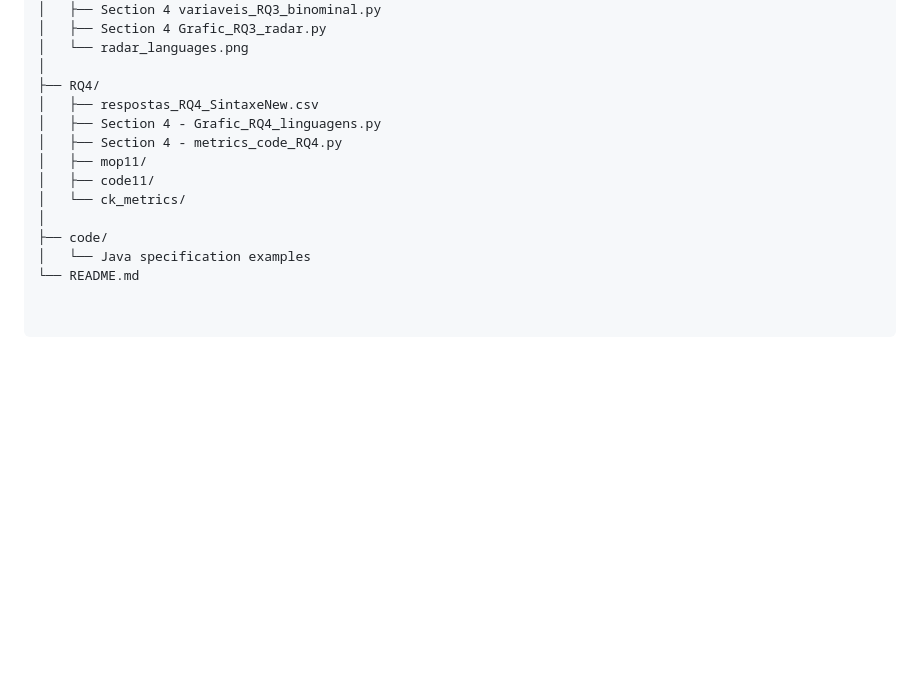
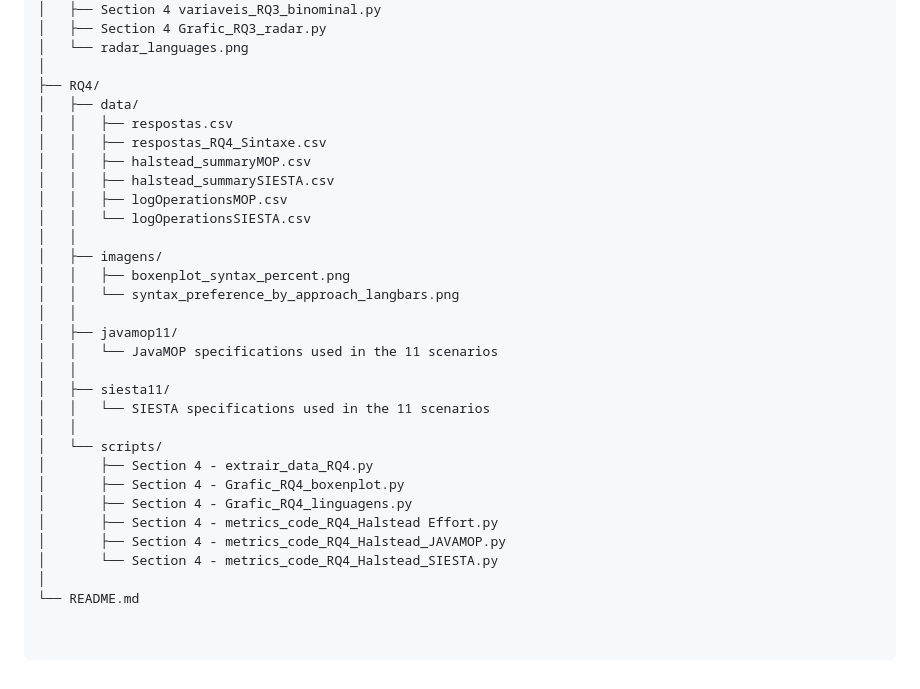
Before and after one commit to leosoftlima/survey-siesta-javamop, a Markdown page: README.md, the part around the change. Drawn GitHub-style; blank space fills up the shorter version.

```diff
--- a/README.md
+++ b/README.md
@@ -153,13 +153,30 @@ survey/
 │   └── radar_languages.png
 │
 ├── RQ4/
-│   ├── respostas_RQ4_SintaxeNew.csv
-│   ├── Section 4 - Grafic_RQ4_linguagens.py
-│   ├── Section 4 - metrics_code_RQ4.py
-│   ├── mop11/
-│   ├── code11/
-│   └── ck_metrics/
+│   ├── data/
+│   │   ├── respostas.csv
+│   │   ├── respostas_RQ4_Sintaxe.csv
+│   │   ├── halstead_summaryMOP.csv
+│   │   ├── halstead_summarySIESTA.csv
+│   │   ├── logOperationsMOP.csv
+│   │   └── logOperationsSIESTA.csv
+│   │
+│   ├── imagens/
+│   │   ├── boxenplot_syntax_percent.png
+│   │   └── syntax_preference_by_approach_langbars.png
+│   │
+│   ├── javamop11/
+│   │   └── JavaMOP specifications used in the 11 scenarios
+│   │
+│   ├── siesta11/
+│   │   └── SIESTA specifications used in the 11 scenarios
+│   │
+│   └── scripts/
+│       ├── Section 4 - extrair_data_RQ4.py
+│       ├── Section 4 - Grafic_RQ4_boxenplot.py
+│       ├── Section 4 - Grafic_RQ4_linguagens.py
+│       ├── Section 4 - metrics_code_RQ4_Halstead Effort.py
+│       ├── Section 4 - metrics_code_RQ4_Halstead_JAVAMOP.py
+│       └── Section 4 - metrics_code_RQ4_Halstead_SIESTA.py
 │
-├── code/
-│   └── Java specification examples
 └── README.md
```
